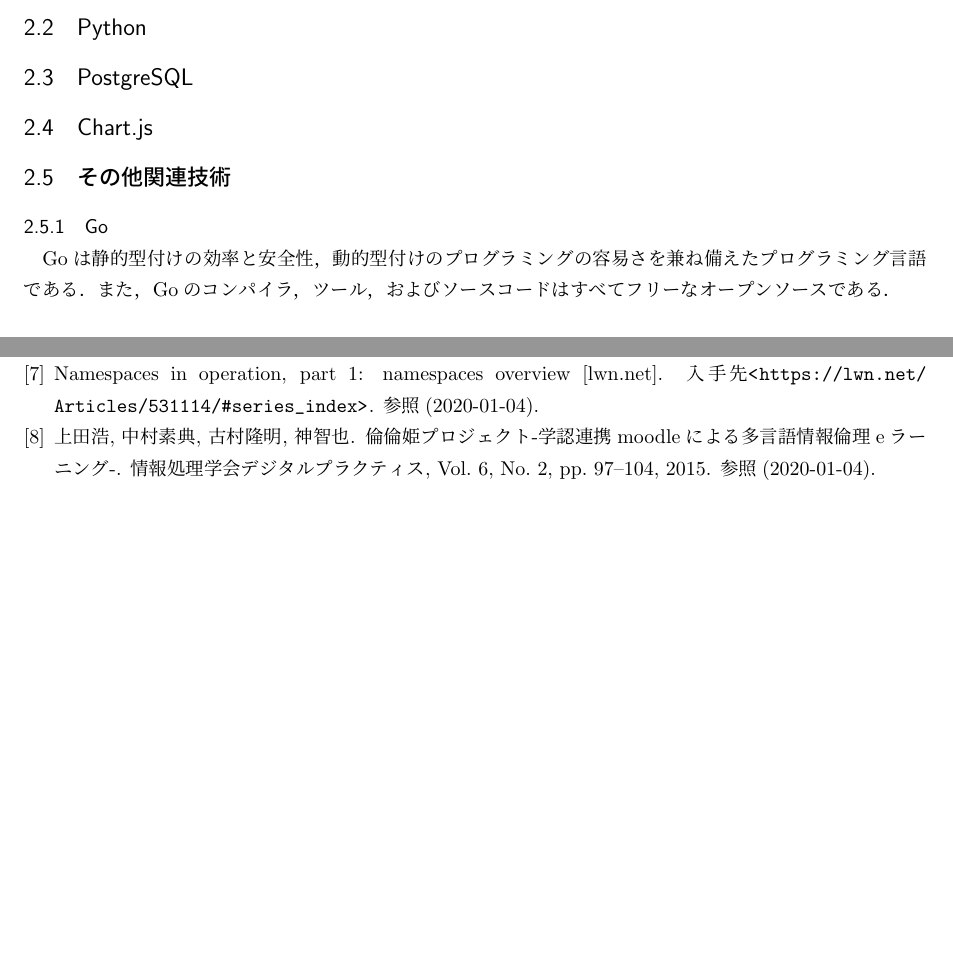
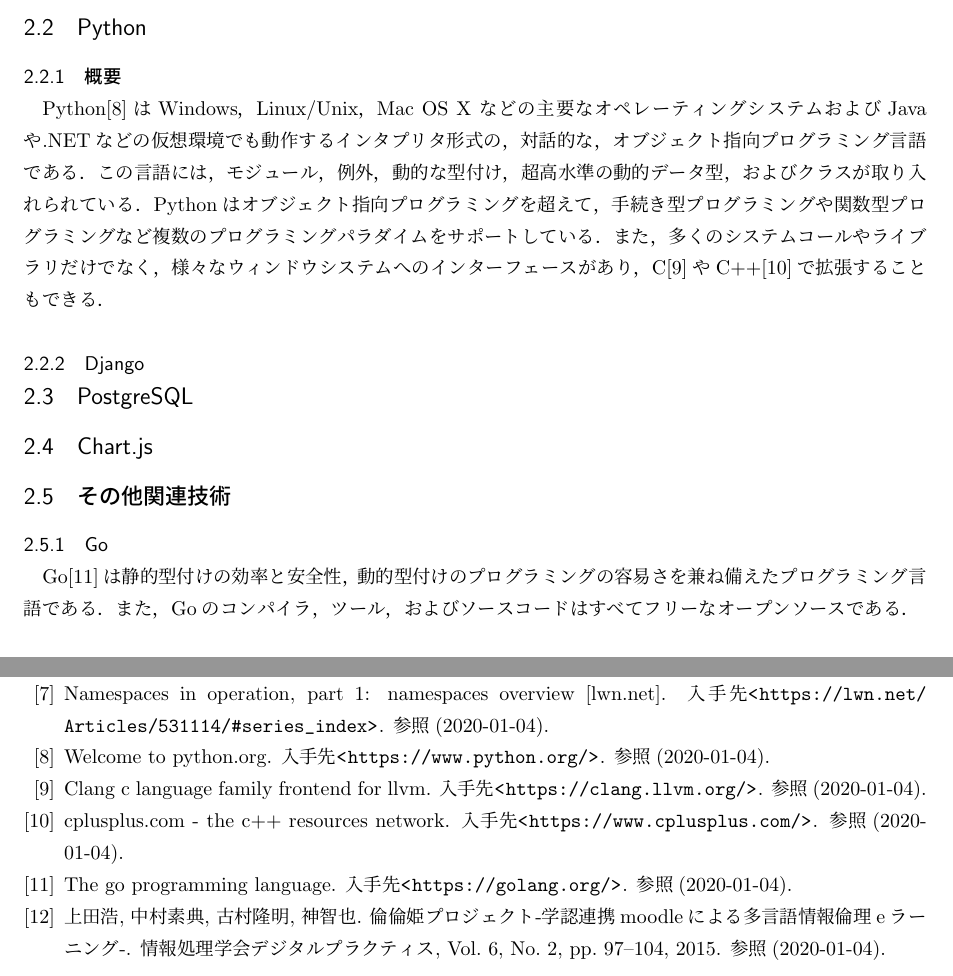
Before and after one commit to niya1123/B4_Thesis, a LaTeX thesis (thesis.tex, which reads chap2_technology_python.tex, references.bib): two parts of pages 8 and 27 of 28, joined at a grey line, cut so that both start at the same text. The pictures show the PDF file thesis.pdf that the author committed with the source.

Commit message:
python の追加

```diff
--- a/chap2_technology_python.tex
+++ b/chap2_technology_python.tex
@@ -0,0 +1,7 @@
+\subsubsection{概要}
+Python\cite{python}はWindows，Linux/Unix，Mac OS X などの主要なオペレーティングシステムおよびJavaや.NETなどの仮想環境でも動作するインタプリタ形式の，対話的な，オブジェクト指向プログラミング言語である．
+この言語には，モジュール，例外，動的な型付け，超高水準の動的データ型，およびクラスが取り入れられている．
+Pythonはオブジェクト指向プログラミングを超えて，手続き型プログラミングや関数型プログラミングなど複数のプログラミングパラダイムをサポートしている．
+また，多くのシステムコールやライブラリだけでなく，様々なウィンドウシステムへのインターフェースがあり，C\cite{Clang}やC++\cite{cplusplus}で拡張することもできる．
+
+\subsubsection{Django}
--- a/references.bib
+++ b/references.bib
@@ -80,3 +80,7 @@
 year = {},
 note = {参照(2020-01-04)}
 }
+
+@misc{python,
+author = {},
+title = {Welcome to Python.org},
@@ -82,0 +93,3 @@
+@misc{Clang,
+author = {},
+title = {Clang C Language Family Frontend for LLVM},
@@ -82,0 +102,3 @@
+@misc{cplusplus,
+author = {},
+title = {cplusplus.com - The C++ Resources Network},
```
Also changed, not shown: chap2_technology_golang.tex (+1 -1 lines), thesis.pdf, references.bib (17 more changed lines), 3 other files.
